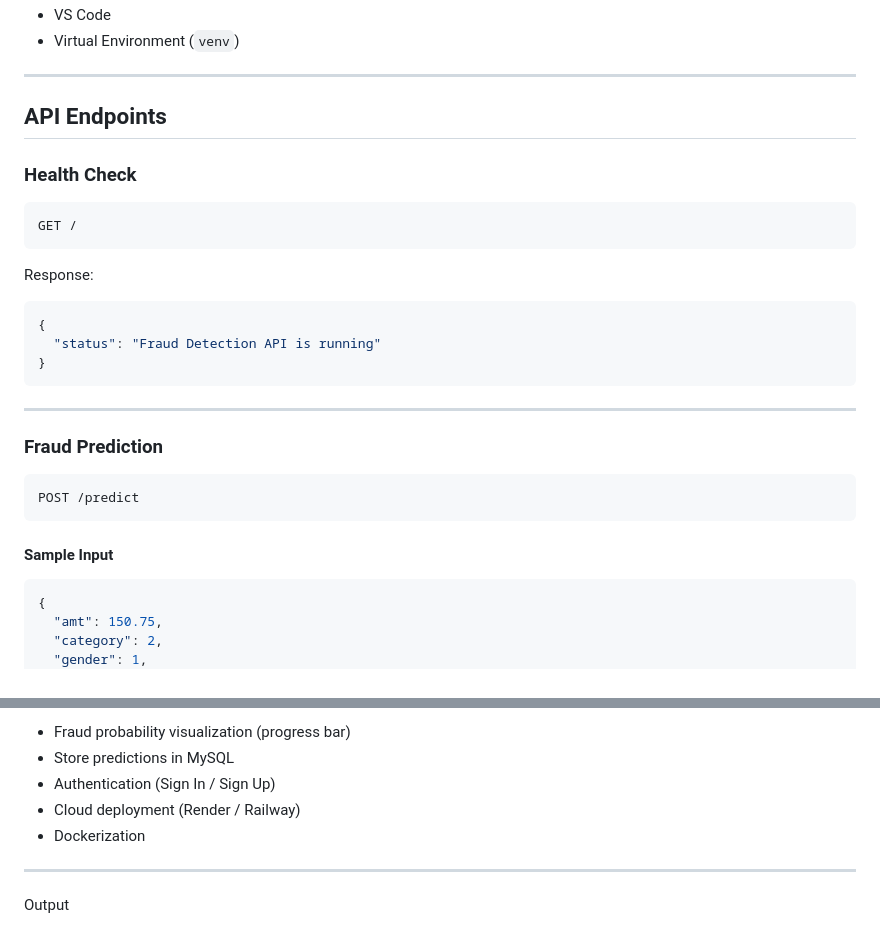
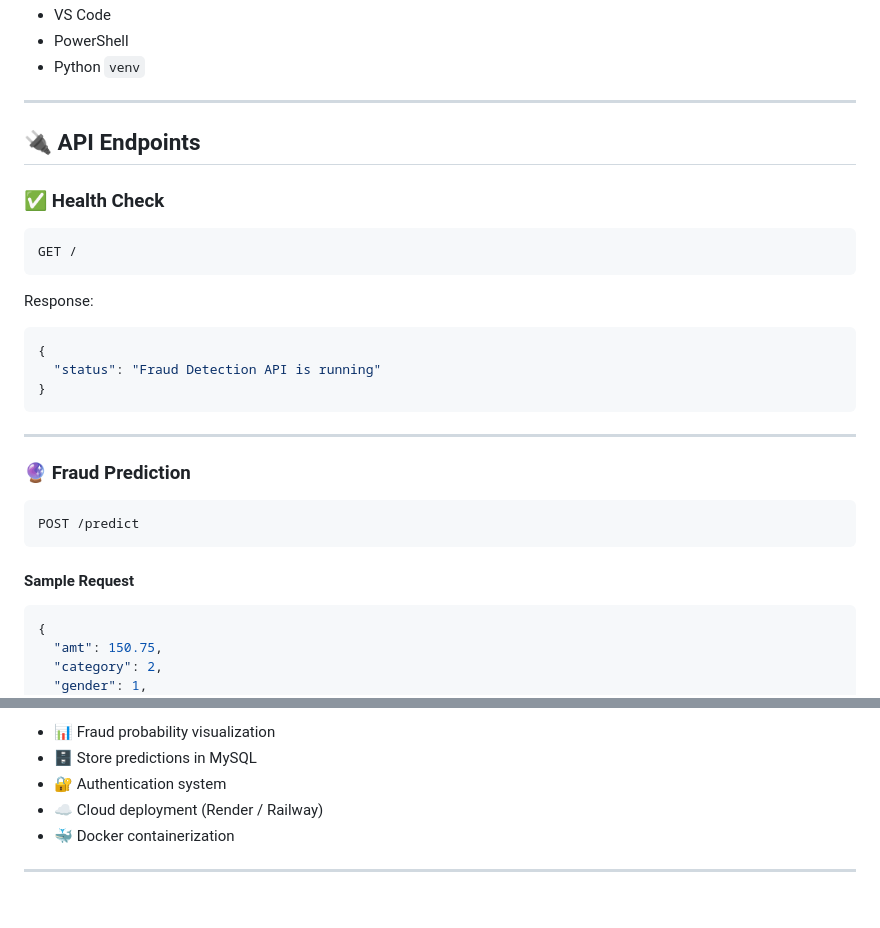
Before and after one commit to AKSHITA-tech2/Credit-Card-Fault-Detection-System, a Markdown page: README.md, 2 parts joined by grey strips. Drawn GitHub-style; blank space fills up the shorter version.

````diff
--- a/README.md
+++ b/README.md
@@ -76,11 +85,12 @@ Credit-Card-Fraud-Detection-System/
 * VS Code
-* Virtual Environment (`venv`)
+* PowerShell
+* Python `venv`
 
 ---
 
-## API Endpoints
+## 🔌 API Endpoints
 
-###  Health Check
+### ✅ Health Check
 
 ```
 GET /
@@ -96,13 +106,13 @@ Response:
 
 ---
 
-### Fraud Prediction
+### 🔮 Fraud Prediction
 
 ```
 POST /predict
 ```
 
-#### Sample Input
+#### Sample Request
 
 ```json
 {
@@ -211,10 +232,9 @@ This project demonstrates:
 
-*  Fraud probability visualization (progress bar)
-*  Store predictions in MySQL
-*  Authentication (Sign In / Sign Up)
-*  Cloud deployment (Render / Railway)
-*  Dockerization
+* 📊 Fraud probability visualization
+* 🗄 Store predictions in MySQL
+* 🔐 Authentication system
+* ☁ Cloud deployment (Render / Railway)
+* 🐳 Docker containerization
 
 ---
-Output
 
````
Also changed, not shown: other parts of README.md (+84 -68 lines).
